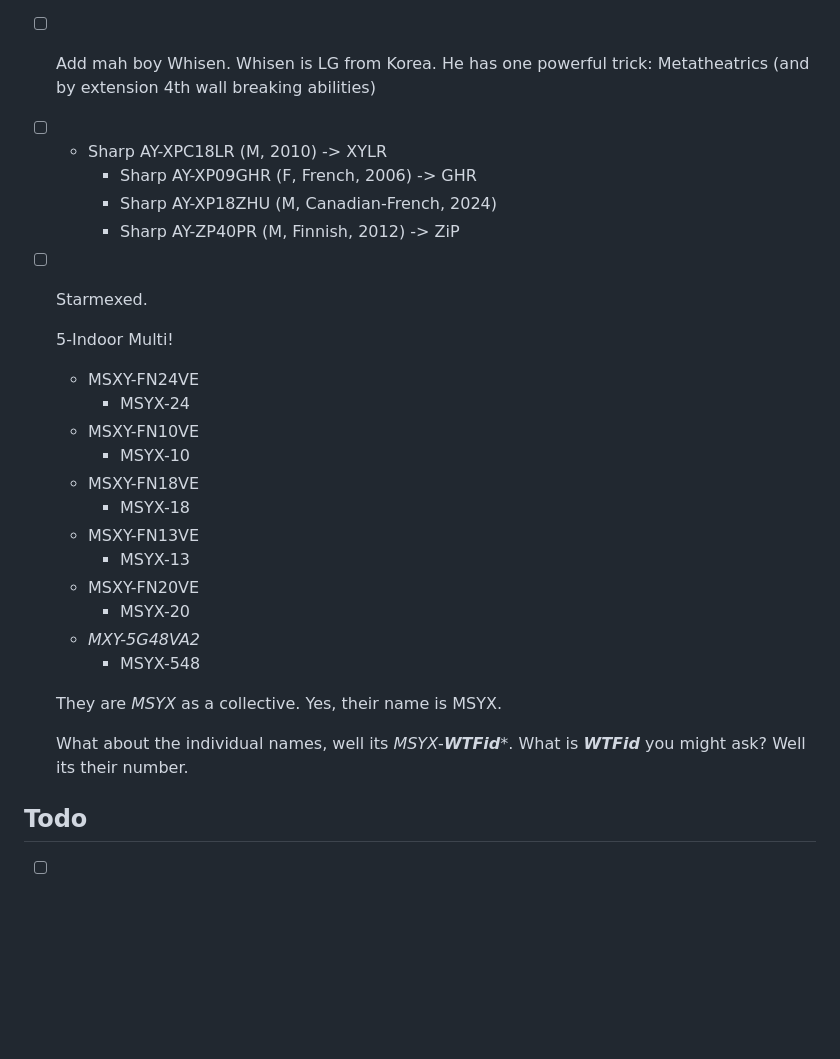
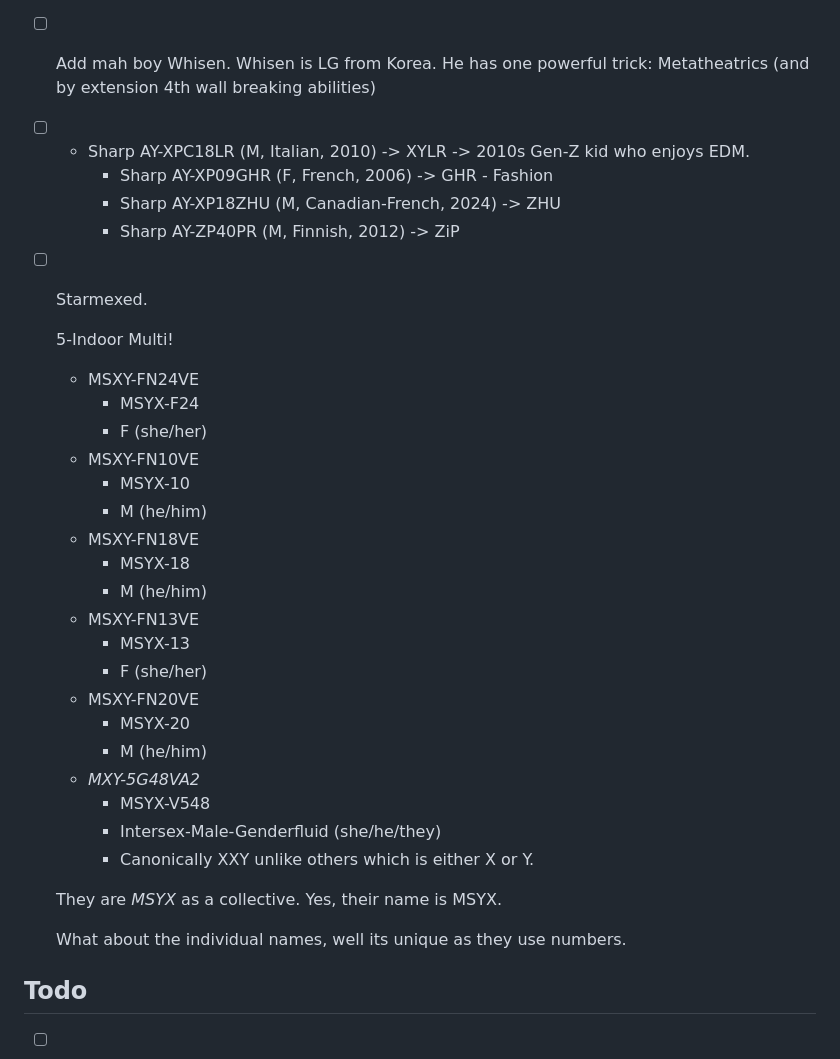
Before and after one commit to oweb36/mws-docs, a Markdown page: Freedom Boards/TODOs.md, the part around the change. Rendered like a GitHub page; blank space fills up the shorter version.

Commit message:
Namez and personalities for MSYX and Sharts respectively.

```diff
--- a/Freedom Boards/TODOs.md
+++ b/Freedom Boards/TODOs.md
@@ -14,29 +14,36 @@ kanban-plugin: board
 - [ ] LG AS-H246TKA2 from July 6, 2005.
 - [ ] Samsung AVMFH052EA0 from August 3, 2005.
 - [ ] Add mah boy Whisen. Whisen is LG from Korea. He has one powerful trick: Metatheatrics (and by extension 4th wall breaking abilities)
-- [ ] - Sharp AY-XPC18LR (M, 2010) -> XYLR
-	- Sharp AY-XP09GHR (F, French, 2006) -> GHR
-	- Sharp AY-XP18ZHU (M, Canadian-French, 2024)
+- [ ] - Sharp AY-XPC18LR (M, Italian, 2010) -> XYLR -> 2010s Gen-Z kid who enjoys EDM.
+	- Sharp AY-XP09GHR (F, French, 2006) -> GHR - Fashion
+	- Sharp AY-XP18ZHU (M, Canadian-French, 2024) -> ZHU
 	- Sharp AY-ZP40PR (M, Finnish, 2012) -> ZiP
 - [ ] Starmexed.
 
 	5-Indoor Multi!
 	- MSXY-FN24VE
-		- MSYX-24
+		- MSYX-F24
+		- F (she/her)
 	- MSXY-FN10VE
 		- MSYX-10
+		- M (he/him)
 	- MSXY-FN18VE
 		- MSYX-18
+		- M (he/him)
 	- MSXY-FN13VE
 		- MSYX-13
+		- F (she/her)
 	- MSXY-FN20VE
 		- MSYX-20
+		- M (he/him)
 	- *MXY-5G48VA2*
-		- MSYX-548
+		- MSYX-V548
+		- Intersex-Male-Genderfluid (she/he/they)
+		- Canonically XXY unlike others which is either X or Y.
 
 	They are *MSYX* as a collective. Yes, their name is MSYX.
 
-	What about the individual names, well its *MSYX*-***WTFid****. What is ***WTFid*** you might ask? Well its their number.
+	What about the individual names, well its unique as they use numbers.
 
 
 ## Todo
```
